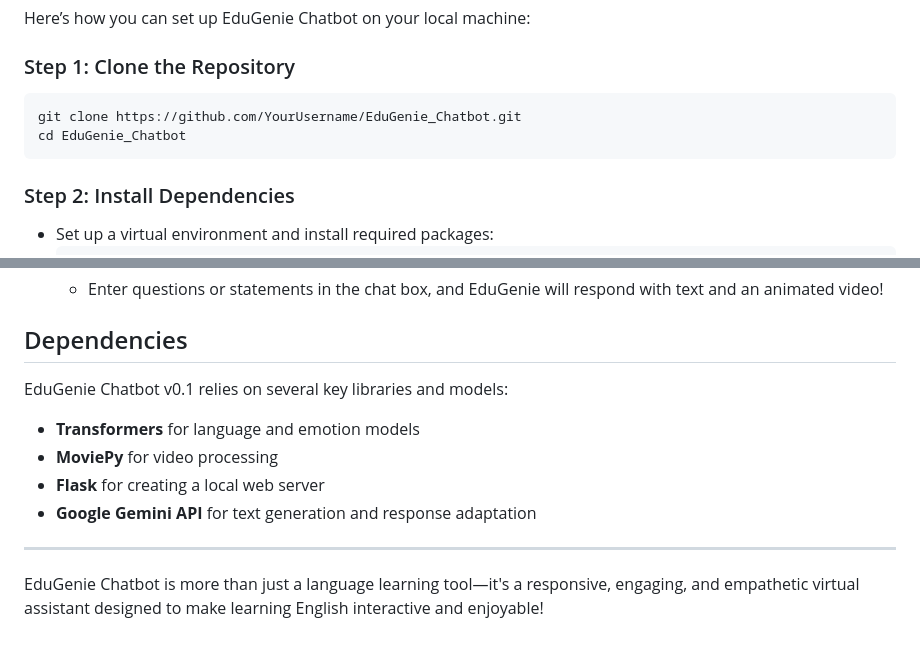
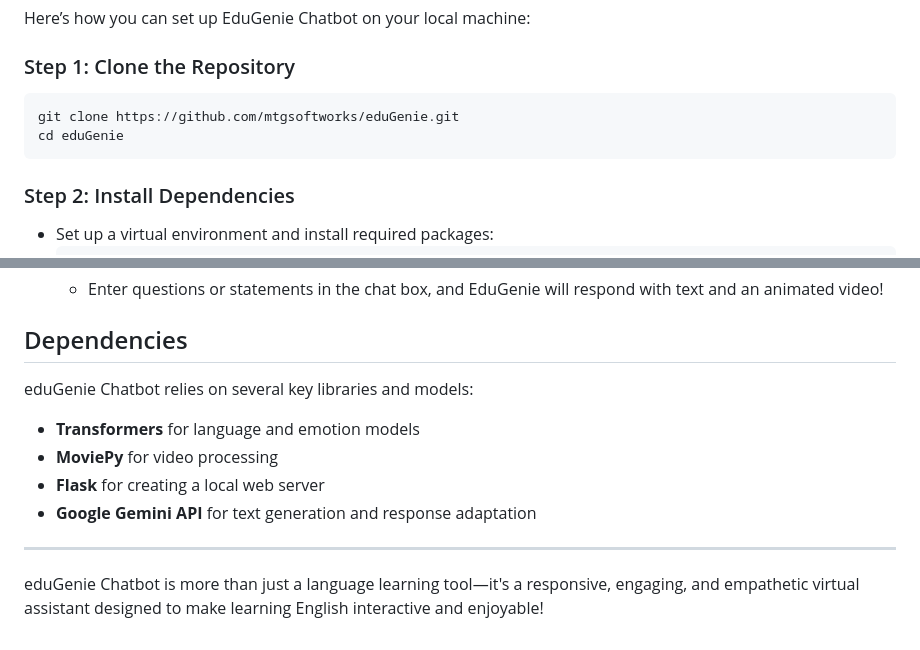
Before and after one commit to mtgsoftworks/eduGenie, a Markdown page: README.md, 2 parts joined by grey strips. GitHub-like rendering.

````diff
--- a/README.md
+++ b/README.md
@@ -25,8 +25,8 @@ Here’s how you can set up EduGenie Chatbot on your local machine:
 ### Step 1: Clone the Repository
 
 ```bash
-git clone https://github.com/YourUsername/EduGenie_Chatbot.git
-cd EduGenie_Chatbot
+git clone https://github.com/mtgsoftworks/eduGenie.git
+cd eduGenie
 ```
 
 ### Step 2: Install Dependencies
@@ -71,7 +71,7 @@ cd EduGenie_Chatbot
 
 ## Dependencies
 
-EduGenie Chatbot v0.1 relies on several key libraries and models:
+eduGenie Chatbot relies on several key libraries and models:
 - **Transformers** for language and emotion models
 - **MoviePy** for video processing
 - **Flask** for creating a local web server
@@ -79,4 +79,4 @@ EduGenie Chatbot v0.1 relies on several key libraries and models:
 
 ---
 
-EduGenie Chatbot is more than just a language learning tool—it's a responsive, engaging, and empathetic virtual assistant designed to make learning English interactive and enjoyable!
+eduGenie Chatbot is more than just a language learning tool—it's a responsive, engaging, and empathetic virtual assistant designed to make learning English interactive and enjoyable!
````
